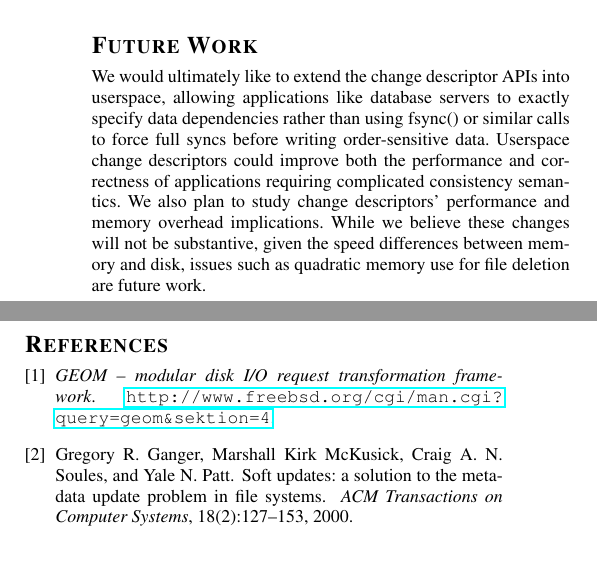
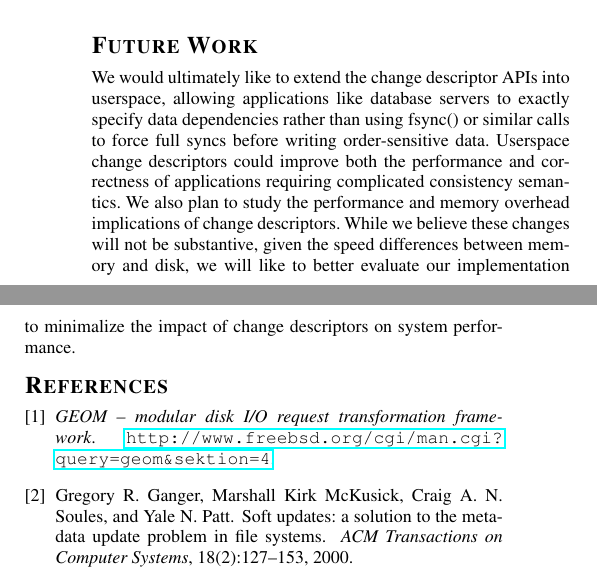
Before and after one commit to ucla-readable/fstitch-doc, a LaTeX document (sosp_wip/abstract.tex, which reads sosp_wip/future.tex): two parts of the columns of page 2 of 2, joined at a grey line, cut so that both start at the same text. Compiled offline with pdfLaTeX.

Commit message:
r1484: minor changes to future work section.

```diff
--- a/sosp_wip/future.tex
+++ b/sosp_wip/future.tex
@@ -8,7 +8,8 @@ specify data dependencies rather than using fsync() or similar calls
 to force full syncs before writing order-sensitive data. Userspace
 change descriptors could improve both the performance and correctness
 of applications requiring complicated consistency semantics. We also
-plan to study change descriptors' performance and memory overhead
-implications. While we believe these changes will not be substantive,
-given the speed differences between memory and disk, issues such as
-quadratic memory use for file deletion are future work.
+plan to study the performance and memory overhead implications of
+change descriptors. While we believe these changes will not be substantive,
+given the speed differences between memory and disk, we will like to
+better evaluate our implementation to minimalize the impact of change
+descriptors on system performance.
```
